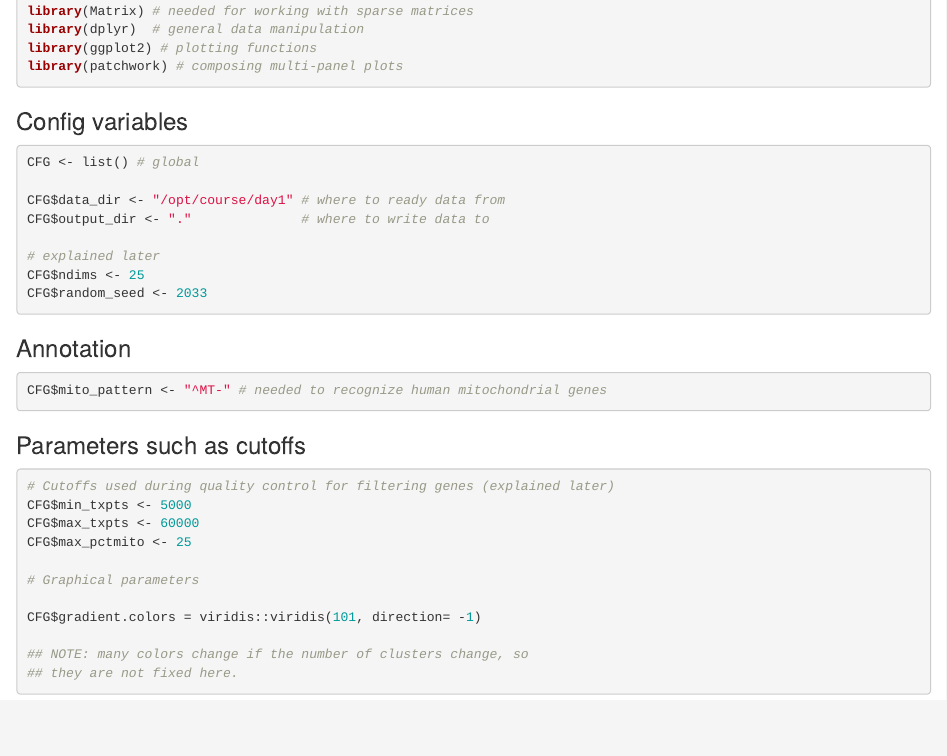
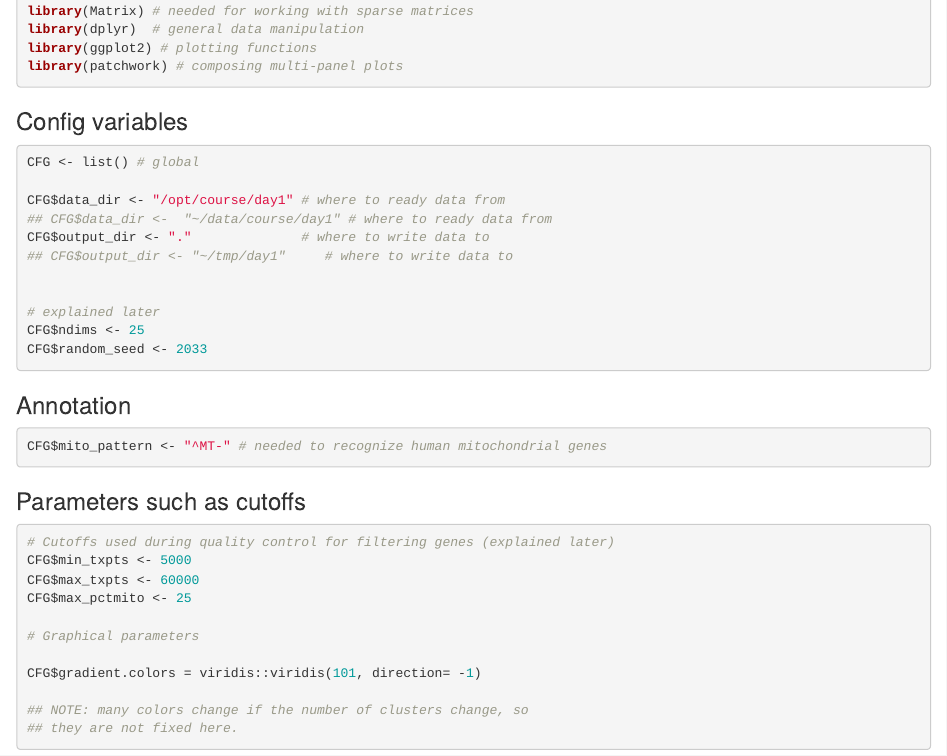
Before and after one commit to scgenomics/scgenomics-public.github.io, an R Markdown document (docs/1-loadingdata/1-loadingdata.Rmd): the page in a window 1100 px wide, from 430 px down. Rendered offline with R 4.5, knitr and Pandoc, with nearby package versions.

Commit message:
correct input dir

```diff
--- a/docs/1-loadingdata/1-loadingdata.Rmd
+++ b/docs/1-loadingdata/1-loadingdata.Rmd
@@ -61,7 +61,10 @@ library(patchwork) # composing multi-panel plots
 CFG <- list() # global
 
 CFG$data_dir <- "/opt/course/day1" # where to ready data from
+## CFG$data_dir <-  "~/data/course/day1" # where to ready data from
 CFG$output_dir <- "."              # where to write data to
+## CFG$output_dir <- "~/tmp/day1"     # where to write data to
+
 
 # explained later
 CFG$ndims <- 25
```
Also changed, not shown: docs/9_loadfilter/9_loadfilter.Rmd (+2 -0 lines).
